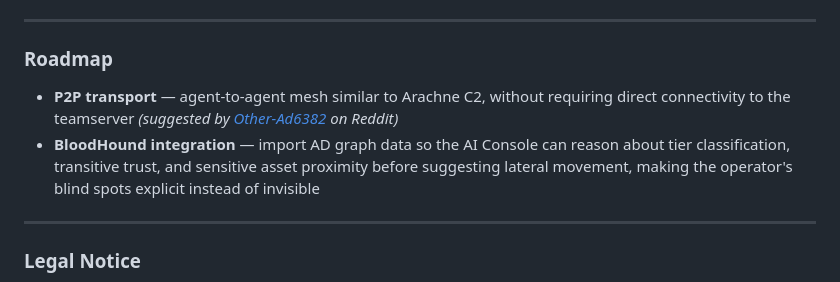
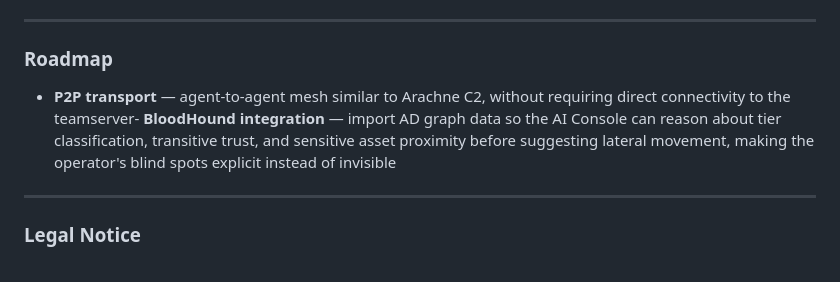
Before and after one commit to endgamec2framework/endgame, a Markdown page: README.md, the part around the change. GitHub-like rendering.

Commit message:
docs: remove contributor credit from P2P roadmap entry
Co-Authored-By: Claude Sonnet 4.6 <noreply@anthropic.com>
Claude-Session: https://claude.ai/code/session_01QdDKEMxs9fqTYGhGAqP956

```diff
--- a/README.md
+++ b/README.md
@@ -134,8 +134,7 @@ Any model available in your Ollama instance works. Recommended for red team cont
 
 ### Roadmap
 
-- **P2P transport** — agent-to-agent mesh similar to Arachne C2, without requiring direct connectivity to the teamserver *(suggested by [Other-Ad6382](https://www.reddit.com/user/Other-Ad6382) on Reddit)*
-- **BloodHound integration** — import AD graph data so the AI Console can reason about tier classification, transitive trust, and sensitive asset proximity before suggesting lateral movement, making the operator's blind spots explicit instead of invisible
+- **P2P transport** — agent-to-agent mesh similar to Arachne C2, without requiring direct connectivity to the teamserver- **BloodHound integration** — import AD graph data so the AI Console can reason about tier classification, transitive trust, and sensitive asset proximity before suggesting lateral movement, making the operator's blind spots explicit instead of invisible
 
 ---
 
```
